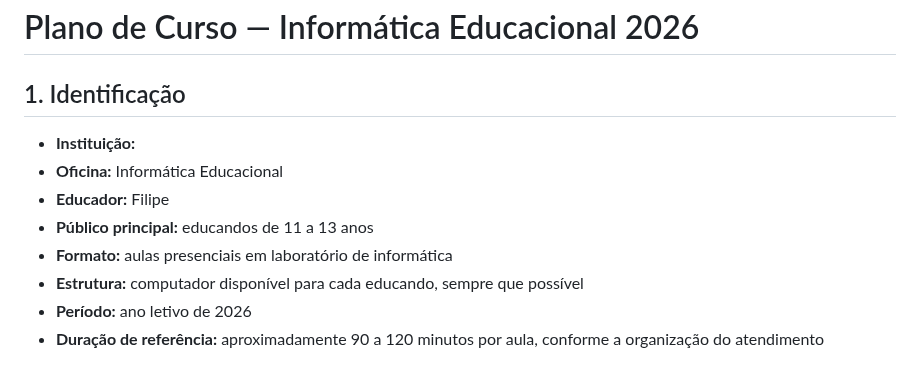
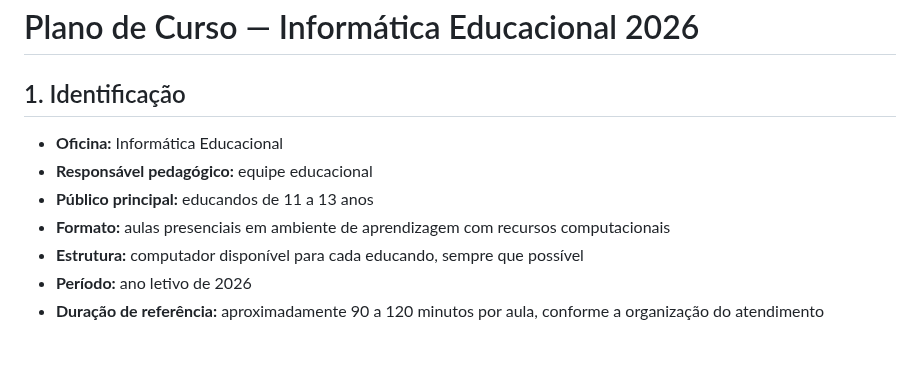
Before and after one commit to sayjinblackbelt/Informatica_Educacional_MeuJogo, a Markdown page: 02_Planejamento/plano-curso-2026.md, the part around the change. GitHub-like rendering.

Commit message:
Sanitize course plan identification and generalize environment

```diff
--- a/02_Planejamento/plano-curso-2026.md
+++ b/02_Planejamento/plano-curso-2026.md
@@ -2,11 +2,10 @@
 
 ## 1. Identificação
 
-- **Instituição:**
 - **Oficina:** Informática Educacional
-- **Educador:** Filipe
+- **Responsável pedagógico:** equipe educacional
 - **Público principal:** educandos de 11 a 13 anos
-- **Formato:** aulas presenciais em laboratório de informática
+- **Formato:** aulas presenciais em ambiente de aprendizagem com recursos computacionais
 - **Estrutura:** computador disponível para cada educando, sempre que possível
 - **Período:** ano letivo de 2026
 - **Duração de referência:** aproximadamente 90 a 120 minutos por aula, conforme a organização do atendimento
```
